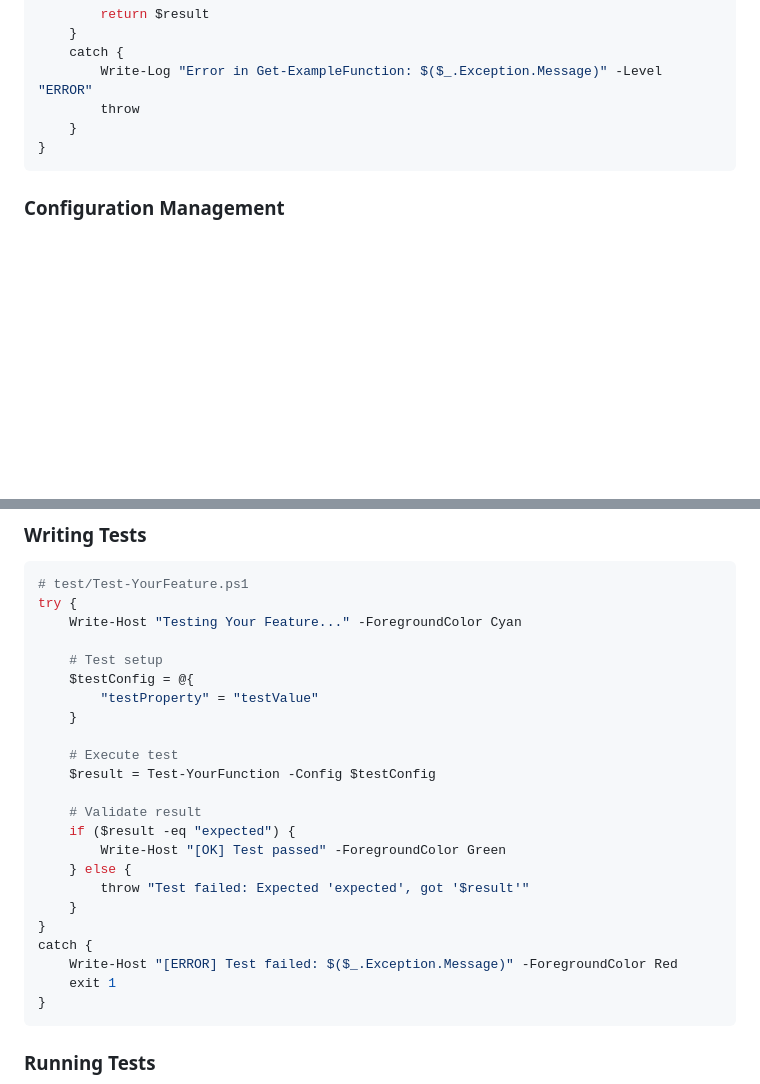
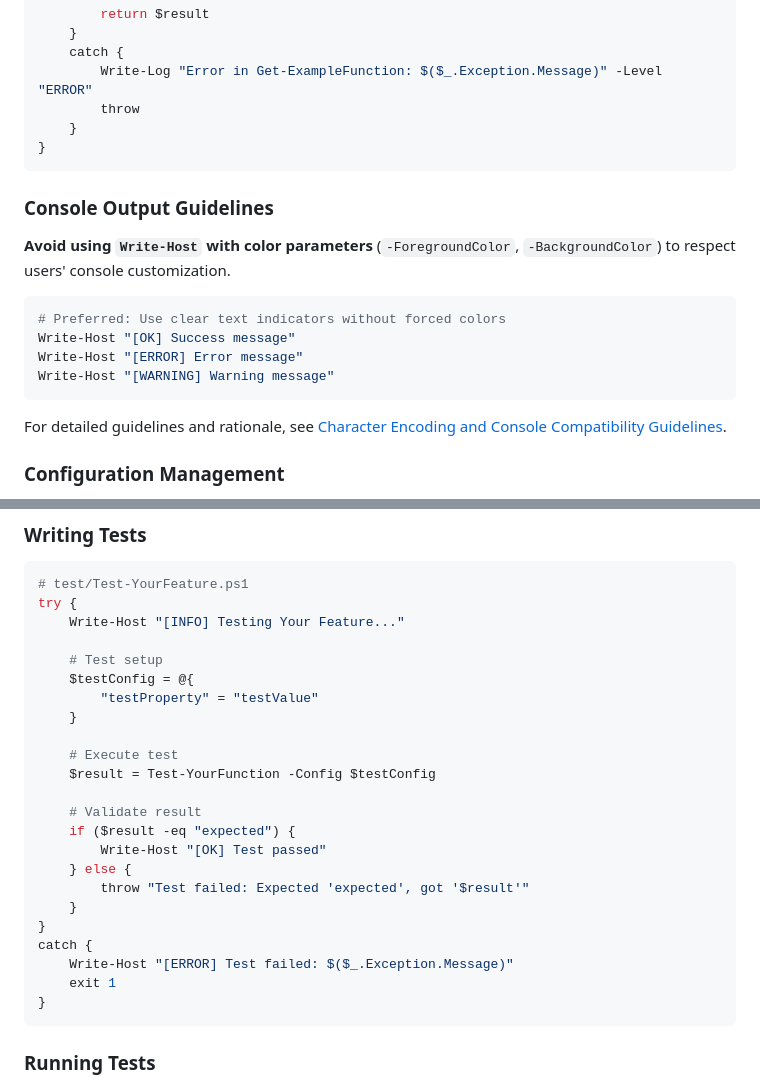
Before and after one commit to beive60/focus-game-deck, a Markdown page: CONTRIBUTING.md, 2 parts joined by grey strips. GitHub-like rendering; blank space fills up the shorter version.

````diff
--- a/CONTRIBUTING.md
+++ b/CONTRIBUTING.md
@@ -179,6 +182,19 @@ function Get-ExampleFunction {
 }
 ```
 
+### Console Output Guidelines
+
+**Avoid using `Write-Host` with color parameters** (`-ForegroundColor`, `-BackgroundColor`) to respect users' console customization.
+
+```powershell
+# Preferred: Use clear text indicators without forced colors
+Write-Host "[OK] Success message"
+Write-Host "[ERROR] Error message"
+Write-Host "[WARNING] Warning message"
+```
+
+For detailed guidelines and rationale, see [Character Encoding and Console Compatibility Guidelines](docs/developer-guide/architecture.md#character-encoding-and-console-compatibility-guidelines).
+
 ### Configuration Management
 
 - All behavior must be configurable through `config.json`
@@ -206,7 +222,7 @@ Tests are located in the `test/` directory:
 ```powershell
 # test/Test-YourFeature.ps1
 try {
-    Write-Host "Testing Your Feature..." -ForegroundColor Cyan
+    Write-Host "[INFO] Testing Your Feature..."
 
     # Test setup
     $testConfig = @{
@@ -218,13 +234,13 @@ try {
 
     # Validate result
     if ($result -eq "expected") {
-        Write-Host "[OK] Test passed" -ForegroundColor Green
+        Write-Host "[OK] Test passed"
     } else {
         throw "Test failed: Expected 'expected', got '$result'"
     }
 }
 catch {
-    Write-Host "[ERROR] Test failed: $($_.Exception.Message)" -ForegroundColor Red
+    Write-Host "[ERROR] Test failed: $($_.Exception.Message)"
     exit 1
 }
 ```
````
Also changed, not shown: other parts of CONTRIBUTING.md (+8 -5 lines), docs/developer-guide/architecture.md (+47 -14 lines).
